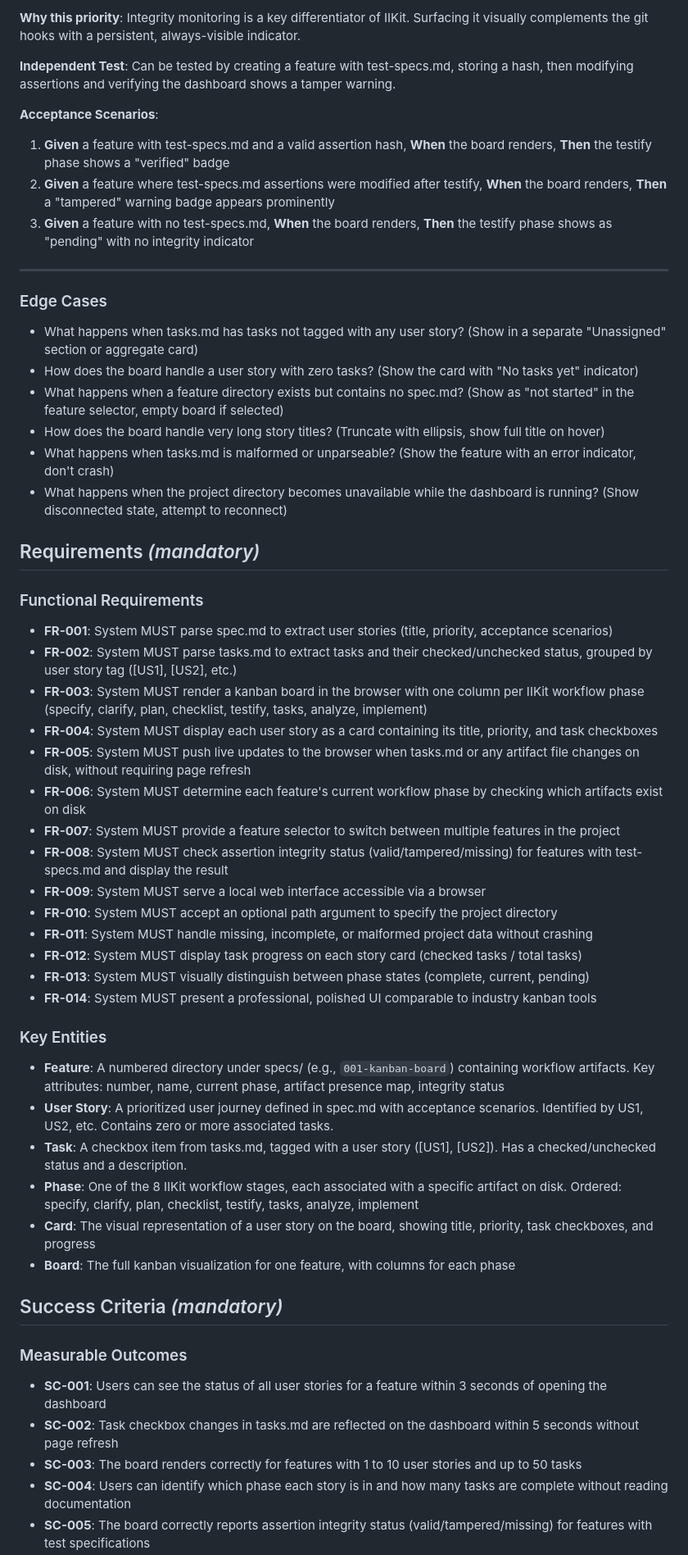
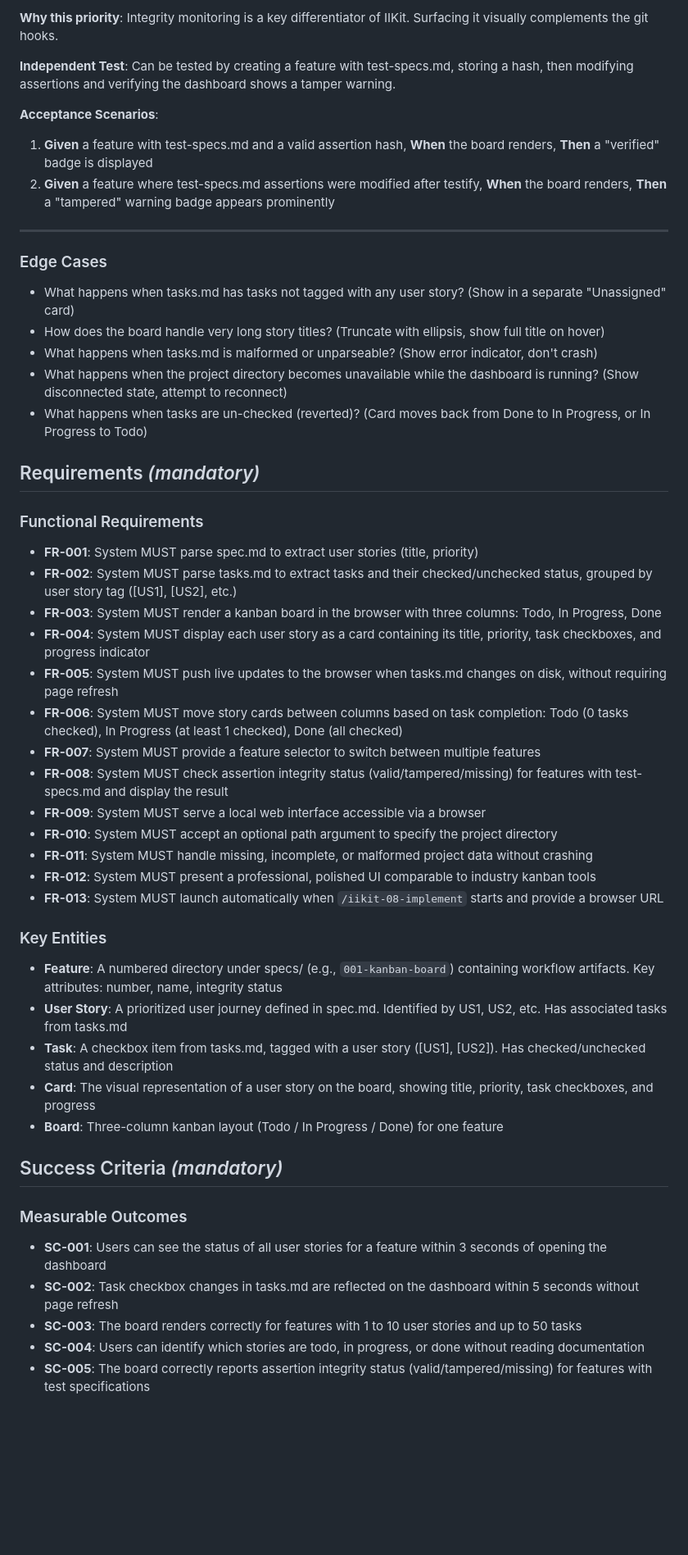
Before and after one commit to intent-integrity-chain/iikit-dashboard, a Markdown page: specs/001-kanban-board/spec.md, the part around one of its changes. Shown at 82% size. Rendered like a GitHub page; blank space fills up the shorter version.

Commit message:
clarify: rewrite spec — Todo/InProgress/Done columns, implementation-only dashboard

```diff
--- a/specs/001-kanban-board/spec.md
+++ b/specs/001-kanban-board/spec.md
@@ -62,52 +60,48 @@ For features that have gone through `/iikit-05-testify`, the dashboard shows the
 
-**Why this priority**: Integrity monitoring is a key differentiator of IIKit. Surfacing it visually complements the git hooks with a persistent, always-visible indicator.
+**Why this priority**: Integrity monitoring is a key differentiator of IIKit. Surfacing it visually complements the git hooks.
 
 **Independent Test**: Can be tested by creating a feature with test-specs.md, storing a hash, then modifying assertions and verifying the dashboard shows a tamper warning.
 
 **Acceptance Scenarios**:
 
-1. **Given** a feature with test-specs.md and a valid assertion hash, **When** the board renders, **Then** the testify phase shows a "verified" badge
+1. **Given** a feature with test-specs.md and a valid assertion hash, **When** the board renders, **Then** a "verified" badge is displayed
 2. **Given** a feature where test-specs.md assertions were modified after testify, **When** the board renders, **Then** a "tampered" warning badge appears prominently
-3. **Given** a feature with no test-specs.md, **When** the board renders, **Then** the testify phase shows as "pending" with no integrity indicator
 
 ---
 
 ### Edge Cases
 
-- What happens when tasks.md has tasks not tagged with any user story? (Show in a separate "Unassigned" section or aggregate card)
-- How does the board handle a user story with zero tasks? (Show the card with "No tasks yet" indicator)
-- What happens when a feature directory exists but contains no spec.md? (Show as "not started" in the feature selector, empty board if selected)
+- What happens when tasks.md has tasks not tagged with any user story? (Show in a separate "Unassigned" card)
 - How does the board handle very long story titles? (Truncate with ellipsis, show full title on hover)
-- What happens when tasks.md is malformed or unparseable? (Show the feature with an error indicator, don't crash)
+- What happens when tasks.md is malformed or unparseable? (Show error indicator, don't crash)
 - What happens when the project directory becomes unavailable while the dashboard is running? (Show disconnected state, attempt to reconnect)
+- What happens when tasks are un-checked (reverted)? (Card moves back from Done to In Progress, or In Progress to Todo)
 
 ## Requirements *(mandatory)*
 
 ### Functional Requirements
 
-- **FR-001**: System MUST parse spec.md to extract user stories (title, priority, acceptance scenarios)
+- **FR-001**: System MUST parse spec.md to extract user stories (title, priority)
 - **FR-002**: System MUST parse tasks.md to extract tasks and their checked/unchecked status, grouped by user story tag ([US1], [US2], etc.)
-- **FR-003**: System MUST render a kanban board in the browser with one column per IIKit workflow phase (specify, clarify, plan, checklist, testify, tasks, analyze, implement)
-- **FR-004**: System MUST display each user story as a card containing its title, priority, and task checkboxes
-- **FR-005**: System MUST push live updates to the browser when tasks.md or any artifact file changes on disk, without requiring page refresh
-- **FR-006**: System MUST determine each feature's current workflow phase by checking which artifacts exist on disk
-- **FR-007**: System MUST provide a feature selector to switch between multiple features in the project
+- **FR-003**: System MUST render a kanban board in the browser with three columns: Todo, In Progress, Done
+- **FR-004**: System MUST display each user story as a card containing its title, priority, task checkboxes, and progress indicator
+- **FR-005**: System MUST push live updates to the browser when tasks.md changes on disk, without requiring page refresh
+- **FR-006**: System MUST move story cards between columns based on task completion: Todo (0 tasks checked), In Progress (at least 1 checked), Done (all checked)
+- **FR-007**: System MUST provide a feature selector to switch between multiple features
 - **FR-008**: System MUST check assertion integrity status (valid/tampered/missing) for features with test-specs.md and display the result
 - **FR-009**: System MUST serve a local web interface accessible via a browser
 - **FR-010**: System MUST accept an optional path argument to specify the project directory
 - **FR-011**: System MUST handle missing, incomplete, or malformed project data without crashing
-- **FR-012**: System MUST display task progress on each story card (checked tasks / total tasks)
-- **FR-013**: System MUST visually distinguish between phase states (complete, current, pending)
-- **FR-014**: System MUST present a professional, polished UI comparable to industry kanban tools
+- **FR-012**: System MUST present a professional, polished UI comparable to industry kanban tools
+- **FR-013**: System MUST launch automatically when `/iikit-08-implement` starts and provide a browser URL
 
 ### Key Entities
 
-- **Feature**: A numbered directory under specs/ (e.g., `001-kanban-board`) containing workflow artifacts. Key attributes: number, name, current phase, artifact presence map, integrity status
-- **User Story**: A prioritized user journey defined in spec.md with acceptance scenarios. Identified by US1, US2, etc. Contains zero or more associated tasks.
-- **Task**: A checkbox item from tasks.md, tagged with a user story ([US1], [US2]). Has a checked/unchecked status and a description.
-- **Phase**: One of the 8 IIKit workflow stages, each associated with a specific artifact on disk. Ordered: specify, clarify, plan, checklist, testify, tasks, analyze, implement
+- **Feature**: A numbered directory under specs/ (e.g., `001-kanban-board`) containing workflow artifacts. Key attributes: number, name, integrity status
+- **User Story**: A prioritized user journey defined in spec.md. Identified by US1, US2, etc. Has associated tasks from tasks.md
+- **Task**: A checkbox item from tasks.md, tagged with a user story ([US1], [US2]). Has checked/unchecked status and description
 - **Card**: The visual representation of a user story on the board, showing title, priority, task checkboxes, and progress
-- **Board**: The full kanban visualization for one feature, with columns for each phase
+- **Board**: Three-column kanban layout (Todo / In Progress / Done) for one feature
 
 ## Success Criteria *(mandatory)*
 
@@ -116,5 +110,5 @@ For features that have gone through `/iikit-05-testify`, the dashboard shows the
 - **SC-001**: Users can see the status of all user stories for a feature within 3 seconds of opening the dashboard
 - **SC-002**: Task checkbox changes in tasks.md are reflected on the dashboard within 5 seconds without page refresh
 - **SC-003**: The board renders correctly for features with 1 to 10 user stories and up to 50 tasks
-- **SC-004**: Users can identify which phase each story is in and how many tasks are complete without reading documentation
+- **SC-004**: Users can identify which stories are todo, in progress, or done without reading documentation
 - **SC-005**: The board correctly reports assertion integrity status (valid/tampered/missing) for features with test specifications
```
Also changed, not shown: other parts of specs/001-kanban-board/spec.md (+27 -21 lines).
